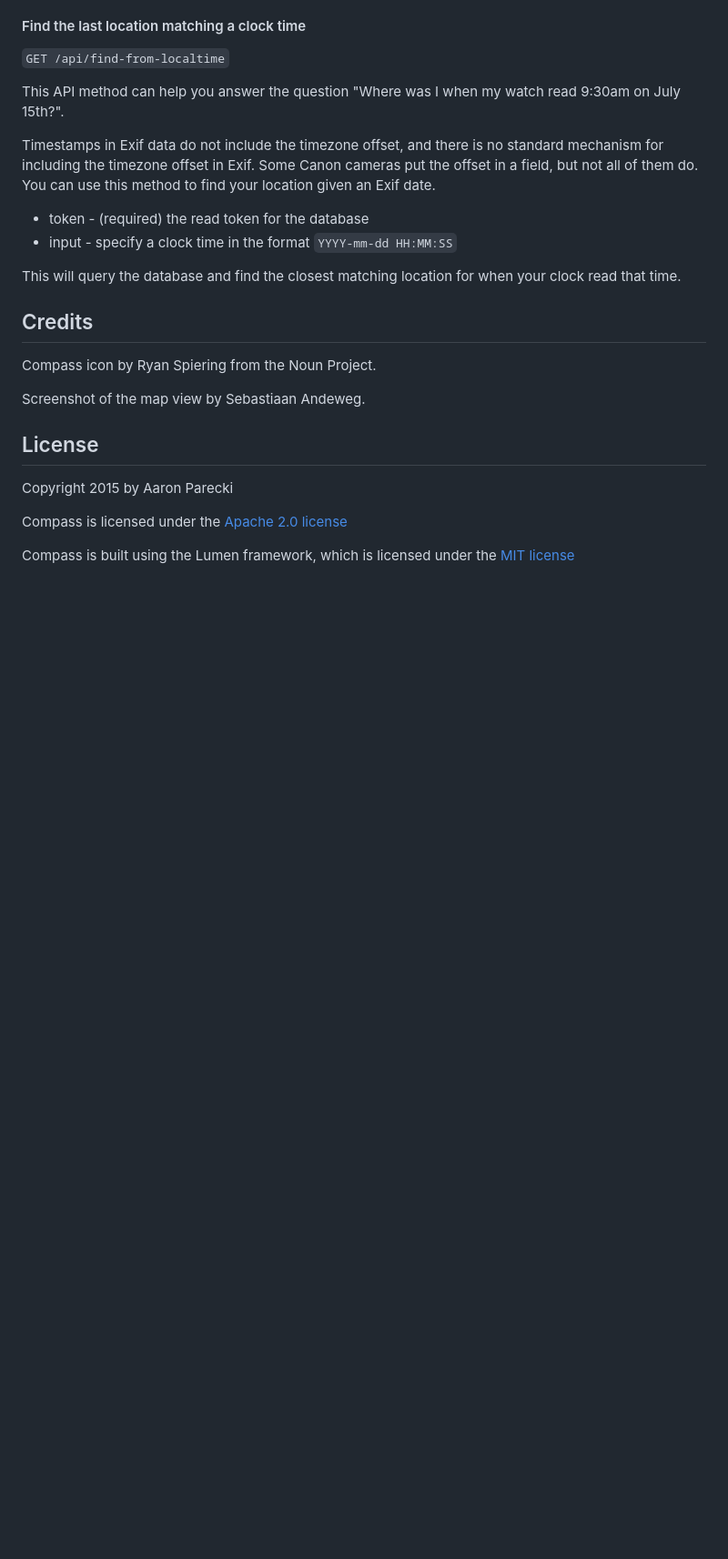
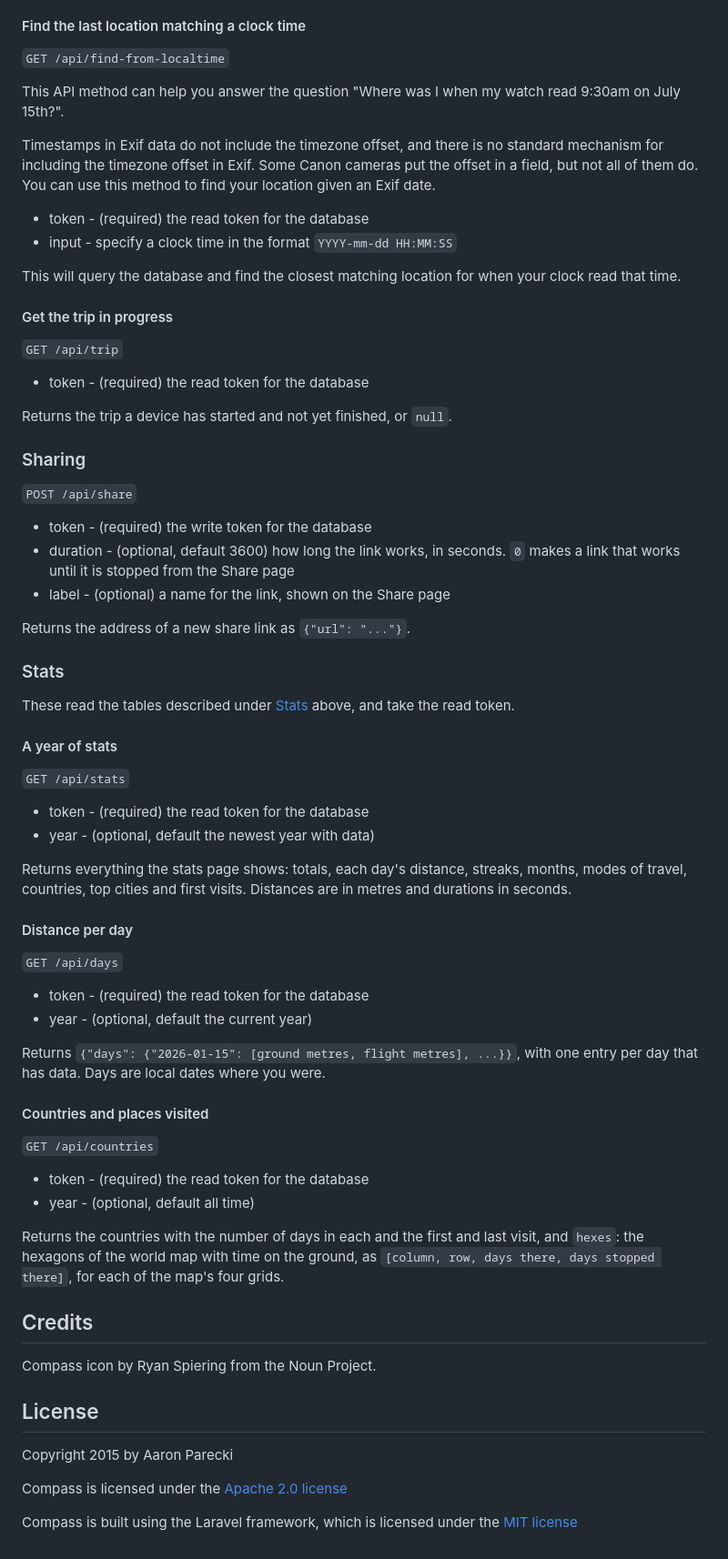
Before and after one commit to aaronpk/Compass, a Markdown page: README.md, the part around one of its changes. Shown at 91% size. Drawn GitHub-style; blank space fills up the shorter version.

```diff
--- a/README.md
+++ b/README.md
@@ -188,12 +222,59 @@ Timestamps in Exif data do not include the timezone offset, and there is no stan
 
 This will query the database and find the closest matching location for when your clock read that time.
 
+#### Get the trip in progress
+
+`GET /api/trip`
+
+* token - (required) the read token for the database
+
+Returns the trip a device has started and not yet finished, or `null`.
+
+### Sharing
+
+`POST /api/share`
+
+* token - (required) the write token for the database
+* duration - (optional, default 3600) how long the link works, in seconds. `0` makes a link that works until it is stopped from the Share page
+* label - (optional) a name for the link, shown on the Share page
+
+Returns the address of a new share link as `{"url": "..."}`.
+
+### Stats
+
+These read the tables described under [Stats](#stats) above, and take the read token.
+
+#### A year of stats
+
+`GET /api/stats`
+
+* token - (required) the read token for the database
+* year - (optional, default the newest year with data)
+
+Returns everything the stats page shows: totals, each day's distance, streaks, months, modes of travel, countries, top cities and first visits. Distances are in metres and durations in seconds.
+
+#### Distance per day
+
+`GET /api/days`
+
+* token - (required) the read token for the database
+* year - (optional, default the current year)
+
+Returns `{"days": {"2026-01-15": [ground metres, flight metres], ...}}`, with one entry per day that has data. Days are local dates where you were.
+
+#### Countries and places visited
+
+`GET /api/countries`
+
+* token - (required) the read token for the database
+* year - (optional, default all time)
+
+Returns the countries with the number of days in each and the first and last visit, and `hexes`: the hexagons of the world map with time on the ground, as `[column, row, days there, days stopped there]`, for each of the map's four grids.
+
 
 ## Credits
 
 Compass icon by Ryan Spiering from the Noun Project.
-
-Screenshot of the map view by Sebastiaan Andeweg.
 
 ## License
 
@@ -201,4 +282,4 @@ Copyright 2015 by Aaron Parecki
 
 Compass is licensed under the [Apache 2.0 license](http://opensource.org/licenses/Apache-2.0)
 
-Compass is built using the Lumen framework, which is licensed under the [MIT license](http://opensource.org/licenses/MIT)
+Compass is built using the Laravel framework, which is licensed under the [MIT license](http://opensource.org/licenses/MIT)
```
Also changed, not shown: other parts of README.md (+53 -19 lines), UPGRADING.md (added, +206 -0 lines), screenshot-mapview.jpg (deleted), screenshots/main-map.png (added), screenshots/world-map.png (added), screenshots/yearly-stats.png (added).
